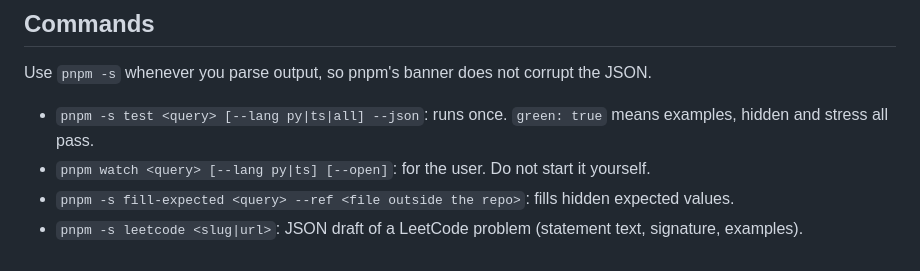
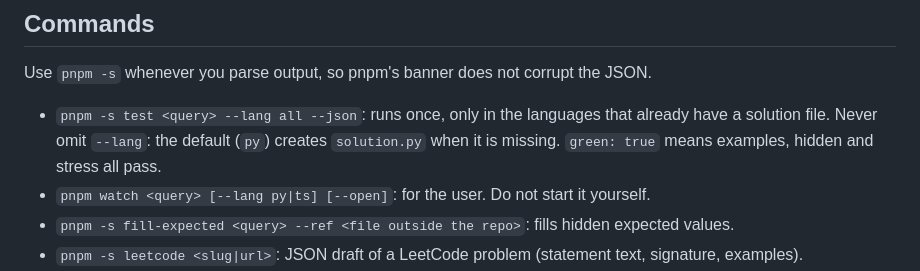
Before and after one commit to angelozdev/algorithms, a Markdown page: CLAUDE.md, the part around the change. GitHub-like rendering.

Commit message:
docs(claude): always run the runner with --lang all
Without --lang the runner defaults to py and creates solution.py when it is missing, so Claude could add a file the user owns and diagnose the stub instead of the real failure. CLAUDE.md and the hint skill now name --lang all.

```diff
--- a/CLAUDE.md
+++ b/CLAUDE.md
@@ -49,7 +49,7 @@ These override any other instruction, including a casual "just tell me the answe
 
 Use `pnpm -s` whenever you parse output, so pnpm's banner does not corrupt the JSON.
 
-- `pnpm -s test <query> [--lang py|ts|all] --json`: runs once. `green: true` means examples, hidden and stress all pass.
+- `pnpm -s test <query> --lang all --json`: runs once, only in the languages that already have a solution file. Never omit `--lang`: the default (`py`) creates `solution.py` when it is missing. `green: true` means examples, hidden and stress all pass.
 - `pnpm watch <query> [--lang py|ts] [--open]`: for the user. Do not start it yourself.
 - `pnpm -s fill-expected <query> --ref <file outside the repo>`: fills hidden expected values.
 - `pnpm -s leetcode <slug|url>`: JSON draft of a LeetCode problem (statement text, signature, examples).
```
Also changed, not shown: 1 other file.
